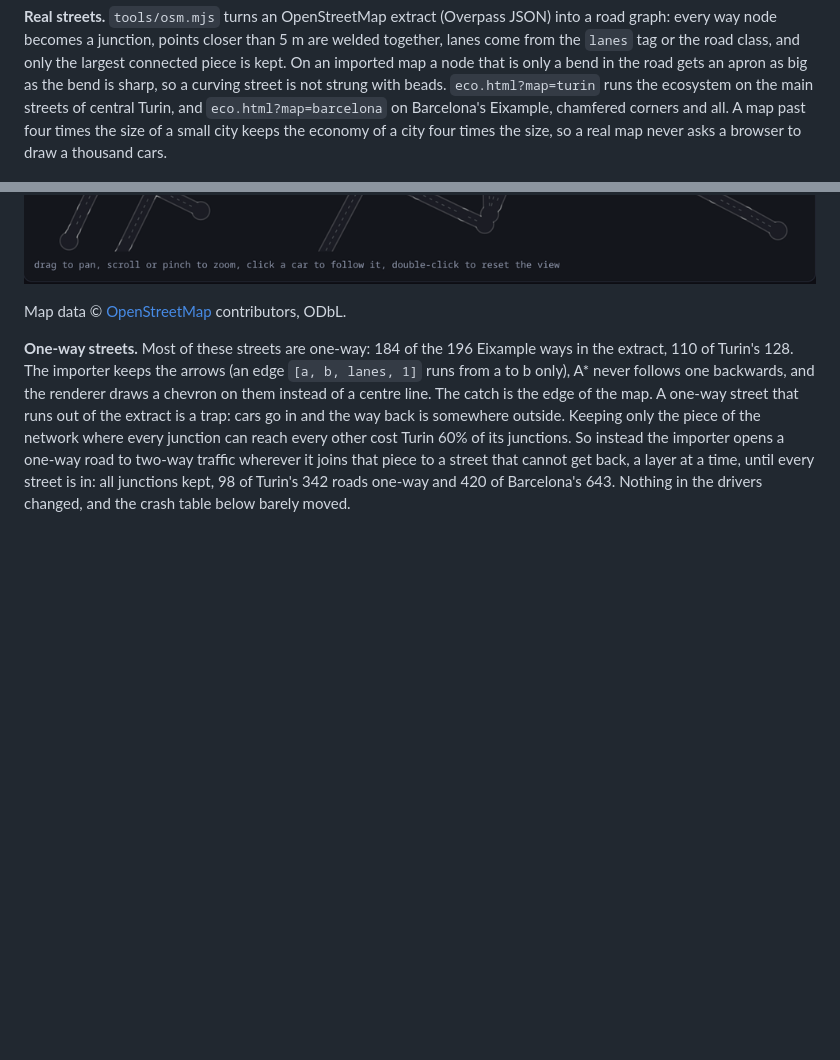
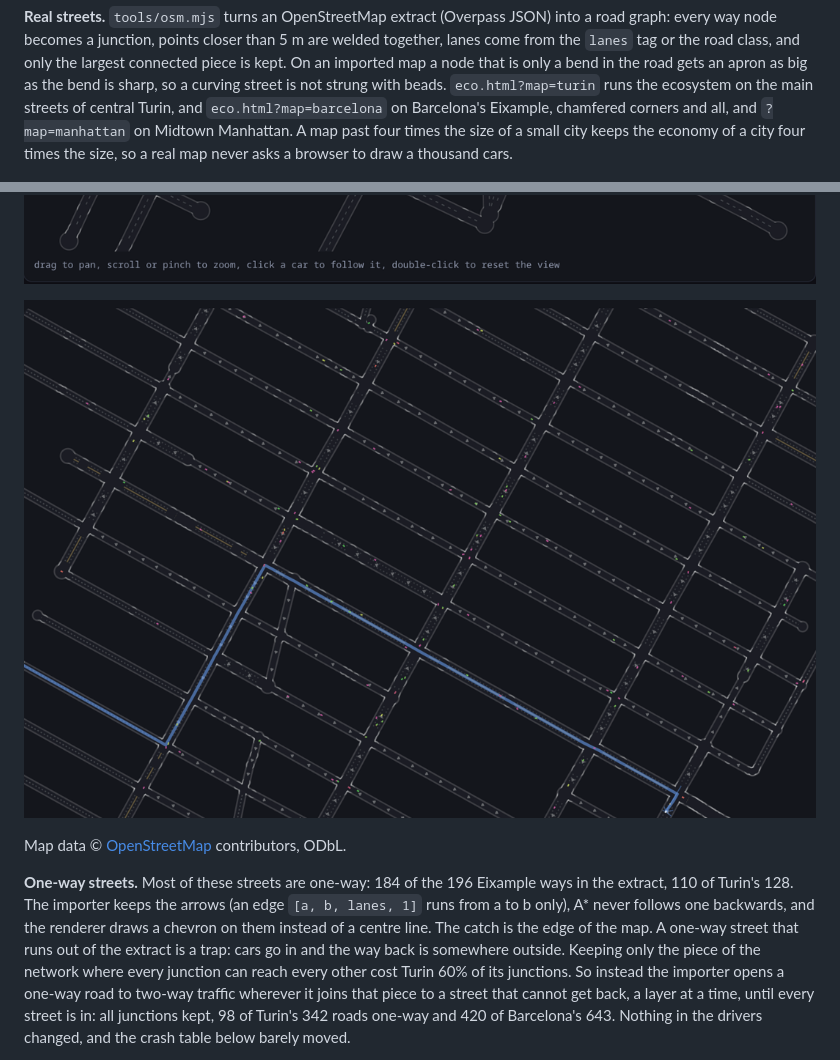
Before and after one commit to MarcoZorn/gridlock, a Markdown page: README.md, 2 parts joined by grey strips. Drawn GitHub-style; pictures changed too: docs/manhattan.png (added); blank space fills up the shorter version.

Commit message:
readme: Manhattan

```diff
--- a/README.md
+++ b/README.md
@@ -739,13 +739,16 @@ and only the largest connected piece is kept. On an imported map a node that
 is only a bend in the road gets an apron as big as the bend is sharp, so a
 curving street is not strung with beads. `eco.html?map=turin` runs the
 ecosystem on the main streets of central Turin, and `eco.html?map=barcelona`
-on Barcelona's Eixample, chamfered corners and all. A map past four times the size of a small city keeps
+on Barcelona's Eixample, chamfered corners and all, and `?map=manhattan` on
+Midtown Manhattan. A map past four times the size of a small city keeps
 the economy of a city four times the size, so a real map never asks a
 browser to draw a thousand cars.
 
 ![The Eixample, Barcelona](docs/barcelona.png)
 
 ![The ecosystem on central Turin's streets](docs/turin.png)
+
+![Midtown Manhattan, one-way streets and all: the highlighted route goes round the block](docs/manhattan.png)
 
 Map data © [OpenStreetMap](https://www.openstreetmap.org/copyright) contributors, ODbL.
 
```
